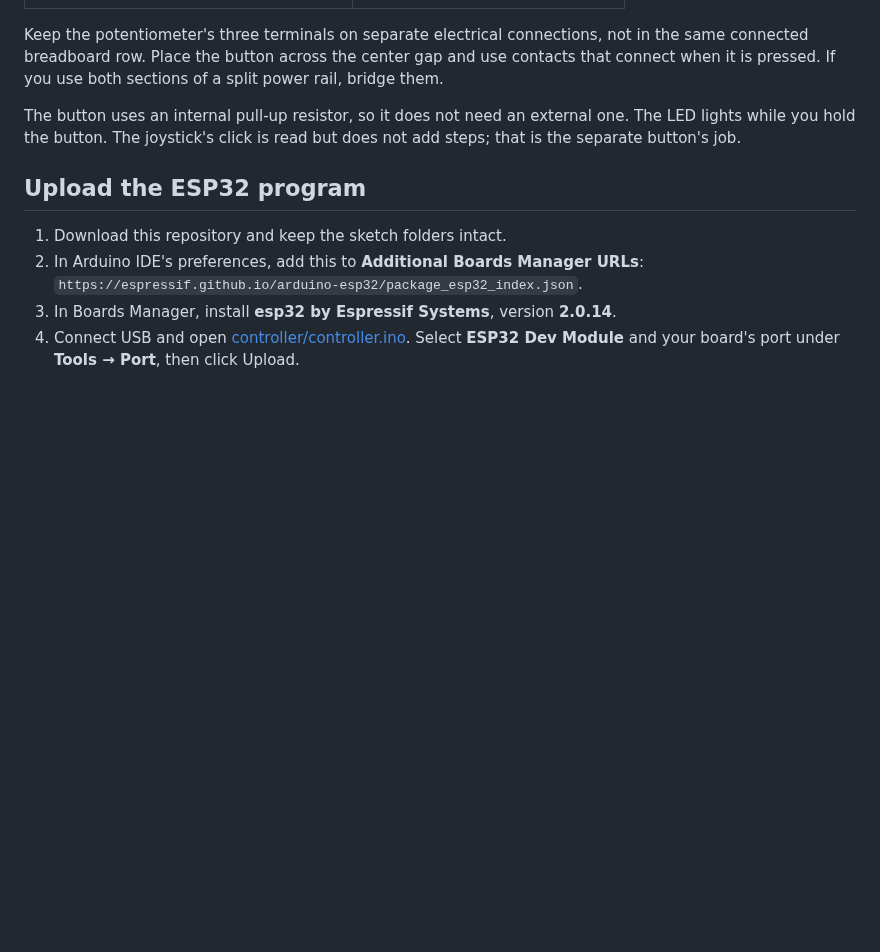
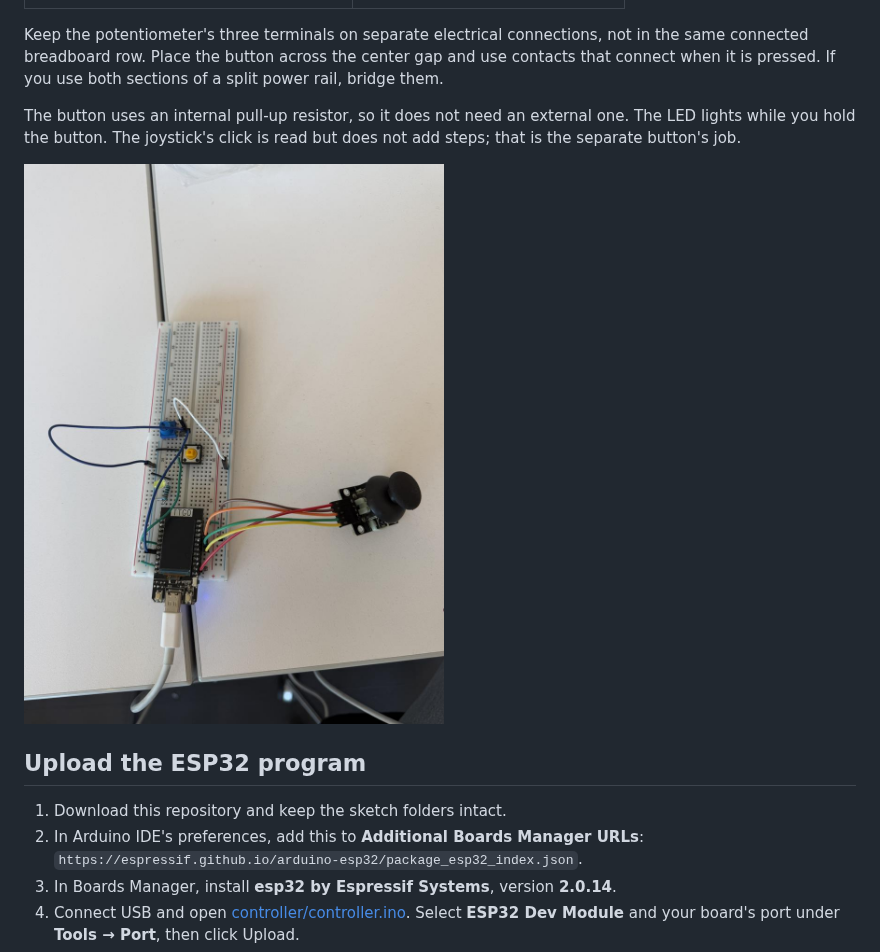
Before and after one commit to keira-columbia/creative-embedded-systems, a Markdown page: module-2/README.md, the part around the change. GitHub-like rendering; pictures changed too: module-2/media/final-controller.jpg (added); blank space fills up the shorter version.

Commit message:
Refine video presentation and document completed controller

```diff
--- a/module-2/README.md
+++ b/module-2/README.md
@@ -44,6 +44,8 @@ Keep the potentiometer's three terminals on separate electrical connections, not
 
 The button uses an internal pull-up resistor, so it does not need an external one. The LED lights while you hold the button. The joystick's click is read but does not add steps; that is the separate button's job.
 
+![My assembled controller, with the potentiometer, yellow button, LED, and joystick.](media/final-controller.jpg)
+
 ## Upload the ESP32 program
 
 1. Download this repository and keep the sketch folders intact.
```
Also changed, not shown: 1 other file.
